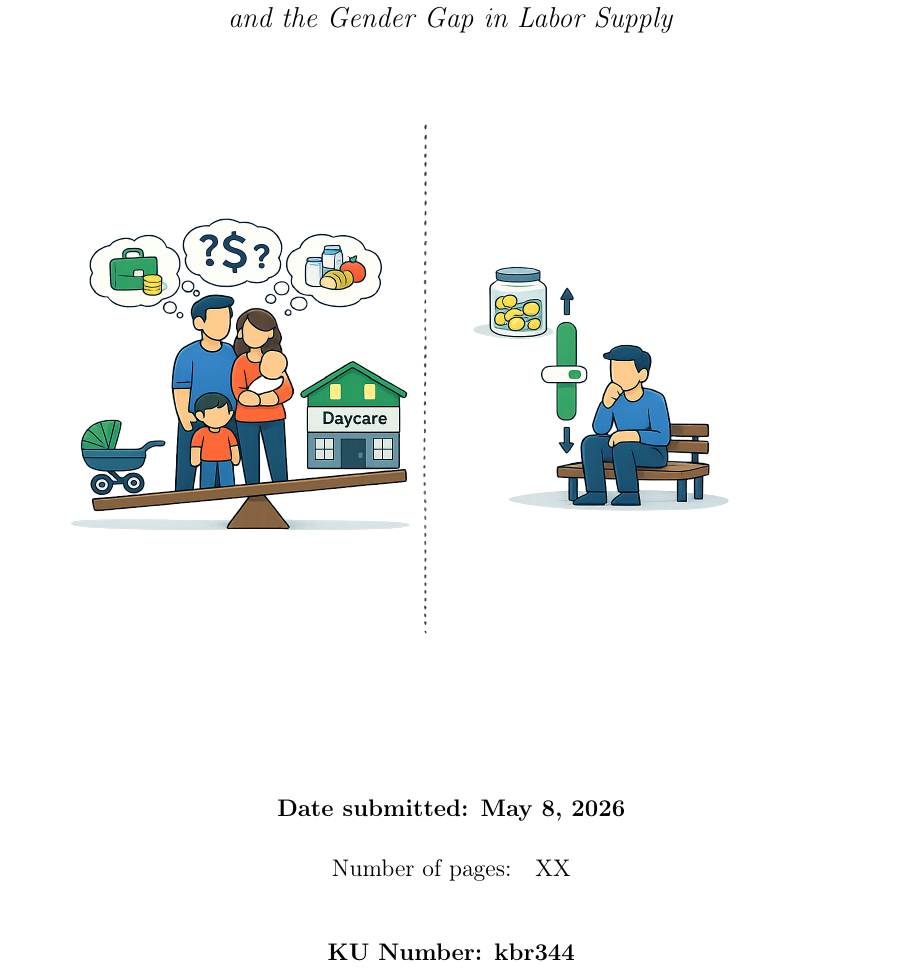
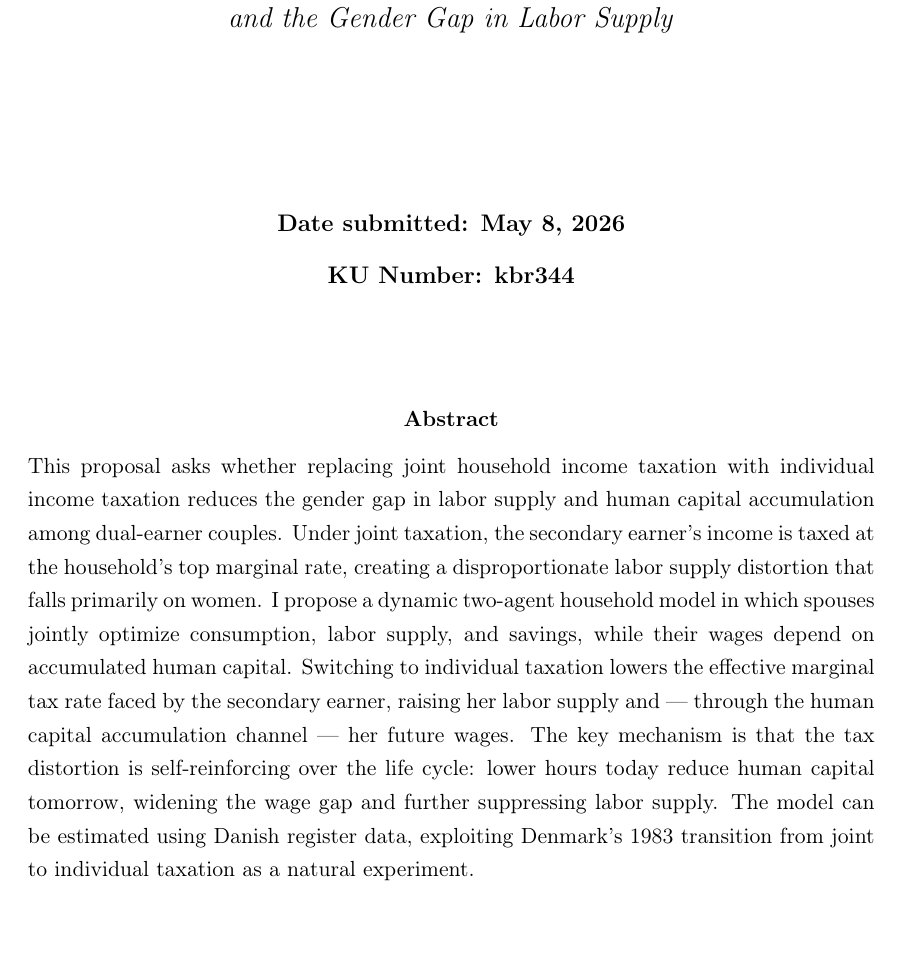
Before and after one commit to Malte-Glad/HB-3-opgave, a LaTeX paper (main.tex, which reads Sections folder/Front page.tex): part of page 1 of 5, cut so that both start at the same text, the shorter picture padded with empty space. Compiled offline with pdfLaTeX.

Commit message:
Replace front page image with abstract

```diff
--- a/Sections folder/Front page.tex
+++ b/Sections folder/Front page.tex
@@ -6,16 +6,21 @@
 \end{center}
 \thispagestyle{empty}
 
-\includegraphics[width=0.8\textwidth]{pics/front page HB 1.png}\\[1.5cm]
-
+\vspace{1cm}
 \begin{center}
-    \textbf{Date submitted: May 8, 2026} \\[0.5cm]
-    \begin{tabular}{rl}
-        Number of pages: & XX \\[0.5cm]
-    \end{tabular}
+    \textbf{Date submitted: May 8, 2026} \\[0.3cm]
+    \textbf{KU Number: kbr344} \\[0.2cm]
 \end{center}
 
-\begin{center}
-    \textbf{KU Number: kbr344} \\[0.2cm]
-\end{center}
+\vspace{1cm}
+\begin{abstract}
+\noindent
+This proposal asks whether replacing joint household income taxation with individual income taxation reduces the gender gap in labor supply and human capital accumulation among dual-earner couples.
+Under joint taxation, the secondary earner's income is taxed at the household's top marginal rate, creating a disproportionate labor supply distortion that falls primarily on women.
+I propose a dynamic two-agent household model in which spouses jointly optimize consumption, labor supply, and savings, while their wages depend on accumulated human capital.
+Switching to individual taxation lowers the effective marginal tax rate faced by the secondary earner, raising her labor supply and --- through the human capital accumulation channel --- her future wages.
+The key mechanism is that the tax distortion is self-reinforcing over the life cycle: lower hours today reduce human capital tomorrow, widening the wage gap and further suppressing labor supply.
+The model can be estimated using Danish register data, exploiting Denmark's 1983 transition from joint to individual taxation as a natural experiment.
+\end{abstract}
+
 \newpage
```
